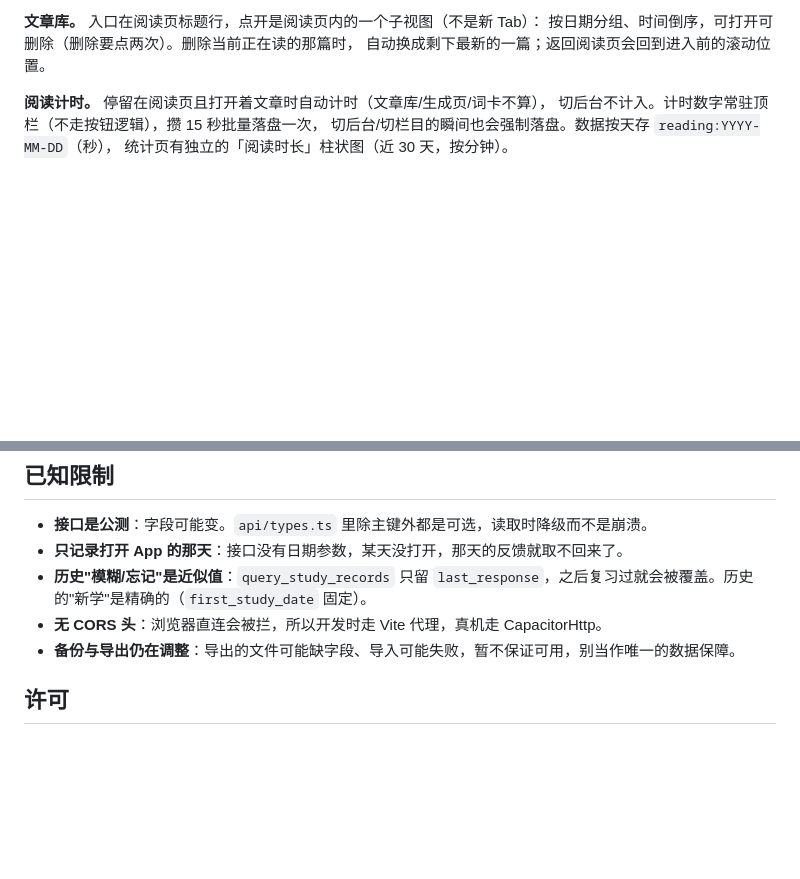
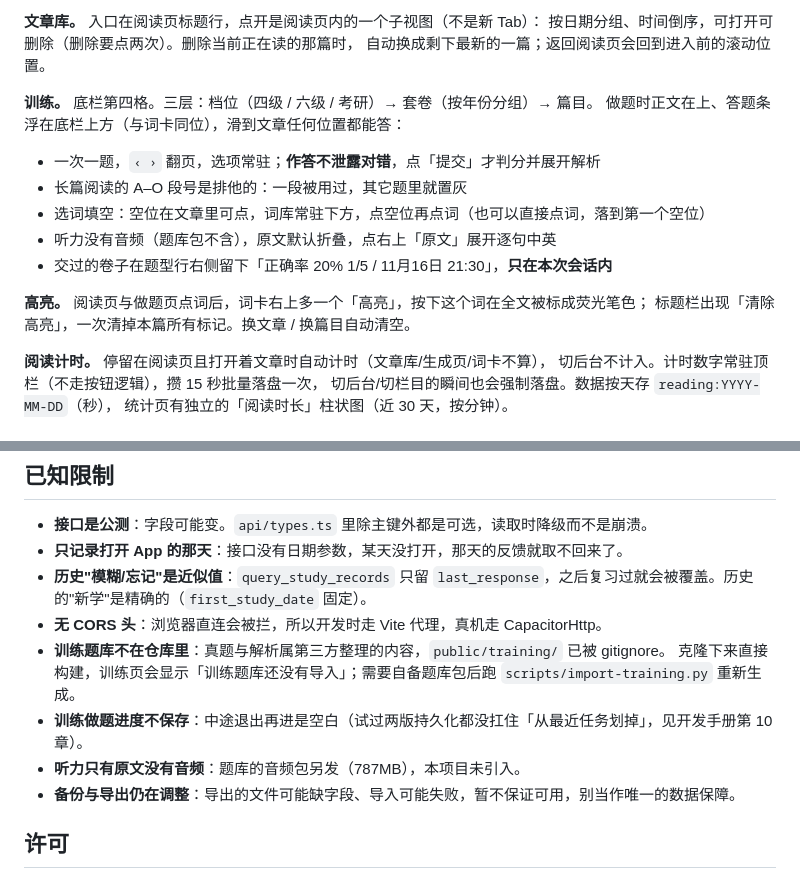
Before and after one commit to laaa27/Ciji, a Markdown page: README.md, 2 parts joined by grey strips. GitHub-like rendering; blank space fills up the shorter version.

```diff
--- a/README.md
+++ b/README.md
@@ -148,6 +153,18 @@ android/          Capacitor Android 工程（含 AppearancePlugin 自研原生
 **文章库。** 入口在阅读页标题行，点开是阅读页内的一个子视图（不是新 Tab）：
 按日期分组、时间倒序，可打开可删除（删除要点两次）。删除当前正在读的那篇时，
 自动换成剩下最新的一篇；返回阅读页会回到进入前的滚动位置。
+
+**训练。** 底栏第四格。三层：档位（四级 / 六级 / 考研）→ 套卷（按年份分组）→ 篇目。
+做题时正文在上、答题条浮在底栏上方（与词卡同位），滑到文章任何位置都能答：
+
+- 一次一题，`‹ ›` 翻页，选项常驻；**作答不泄露对错**，点「提交」才判分并展开解析
+- 长篇阅读的 A–O 段号是排他的：一段被用过，其它题里就置灰
+- 选词填空：空位在文章里可点，词库常驻下方，点空位再点词（也可以直接点词，落到第一个空位）
+- 听力没有音频（题库包不含），原文默认折叠，点右上「原文」展开逐句中英
+- 交过的卷子在题型行右侧留下「正确率 20% 1/5 / 11月16日 21:30」，**只在本次会话内**
+
+**高亮。** 阅读页与做题页点词后，词卡右上多一个「高亮」，按下这个词在全文被标成荧光笔色；
+标题栏出现「清除高亮」，一次清掉本篇所有标记。换文章 / 换篇目自动清空。
 
 **阅读计时。** 停留在阅读页且打开着文章时自动计时（文章库/生成页/词卡不算），
 切后台不计入。计时数字常驻顶栏（不走按钮逻辑），攒 15 秒批量落盘一次，
@@ -187,6 +204,10 @@ CSV 支持带表头 / 不带表头（按导出列序）、BOM、CRLF、引号内
 - **只记录打开 App 的那天**：接口没有日期参数，某天没打开，那天的反馈就取不回来了。
 - **历史"模糊/忘记"是近似值**：`query_study_records` 只留 `last_response`，之后复习过就会被覆盖。历史的"新学"是精确的（`first_study_date` 固定）。
 - **无 CORS 头**：浏览器直连会被拦，所以开发时走 Vite 代理，真机走 CapacitorHttp。
+- **训练题库不在仓库里**：真题与解析属第三方整理的内容，`public/training/` 已被 gitignore。
+  克隆下来直接构建，训练页会显示「训练题库还没有导入」；需要自备题库包后跑 `scripts/import-training.py` 重新生成。
+- **训练做题进度不保存**：中途退出再进是空白（试过两版持久化都没扛住「从最近任务划掉」，见开发手册第 10 章）。
+- **听力只有原文没有音频**：题库的音频包另发（787MB），本项目未引入。
 - **备份与导出仍在调整**：导出的文件可能缺字段、导入可能失败，暂不保证可用，别当作唯一的数据保障。
 
 ## 许可
```
Also changed, not shown: other parts of README.md (+17 -12 lines), screenshots/training.png (added).
